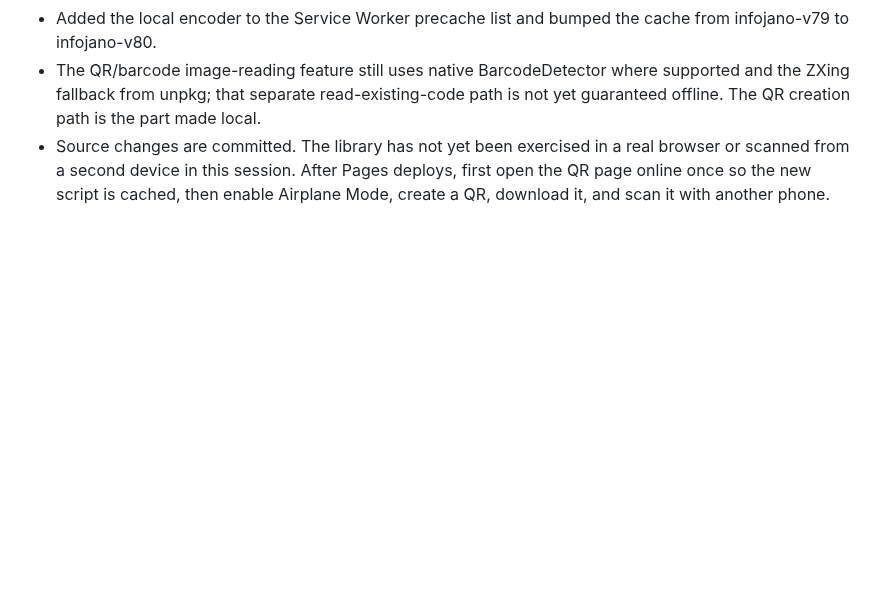
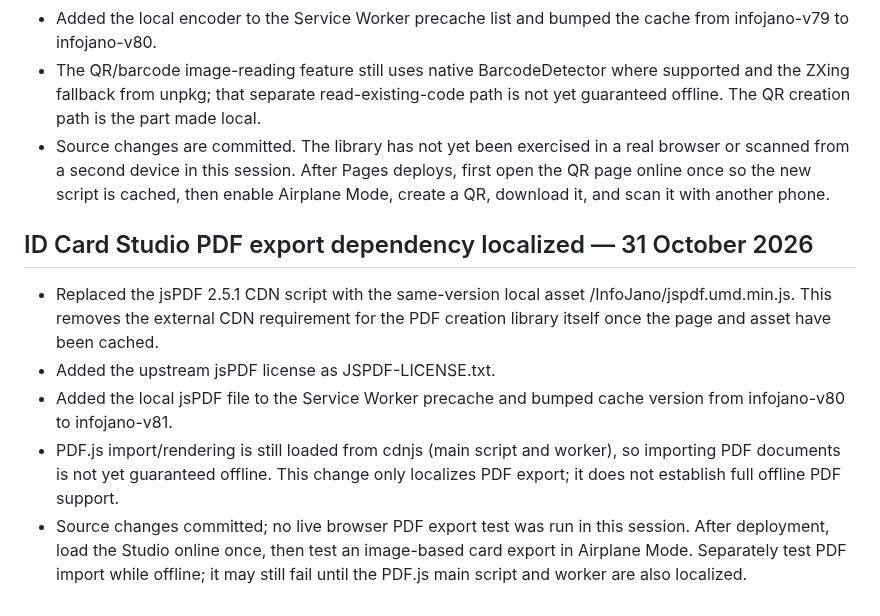
Before and after one commit to barsulkhan/InfoJano, a Markdown page: InfoJano_Smart_Master_Project_LATEST_2026-10-28.md, the part around the change. Rendered like a GitHub page; blank space fills up the shorter version.

Commit message:
Record local jsPDF offline export improvement

```diff
--- a/InfoJano_Smart_Master_Project_LATEST_2026-10-28.md
+++ b/InfoJano_Smart_Master_Project_LATEST_2026-10-28.md
@@ -554,3 +554,12 @@ No code changes to QR generation or PDF libraries were made in this checkpoint;
 - Added the local encoder to the Service Worker precache list and bumped the cache from infojano-v79 to infojano-v80.
 - The QR/barcode image-reading feature still uses native BarcodeDetector where supported and the ZXing fallback from unpkg; that separate read-existing-code path is not yet guaranteed offline. The QR creation path is the part made local.
 - Source changes are committed. The library has not yet been exercised in a real browser or scanned from a second device in this session. After Pages deploys, first open the QR page online once so the new script is cached, then enable Airplane Mode, create a QR, download it, and scan it with another phone.
+
+
+## ID Card Studio PDF export dependency localized — 31 October 2026
+
+- Replaced the jsPDF 2.5.1 CDN script with the same-version local asset /InfoJano/jspdf.umd.min.js. This removes the external CDN requirement for the PDF creation library itself once the page and asset have been cached.
+- Added the upstream jsPDF license as JSPDF-LICENSE.txt.
+- Added the local jsPDF file to the Service Worker precache and bumped cache version from infojano-v80 to infojano-v81.
+- PDF.js import/rendering is still loaded from cdnjs (main script and worker), so importing PDF documents is not yet guaranteed offline. This change only localizes PDF export; it does not establish full offline PDF support.
+- Source changes committed; no live browser PDF export test was run in this session. After deployment, load the Studio online once, then test an image-based card export in Airplane Mode. Separately test PDF import while offline; it may still fail until the PDF.js main script and worker are also localized.
```
